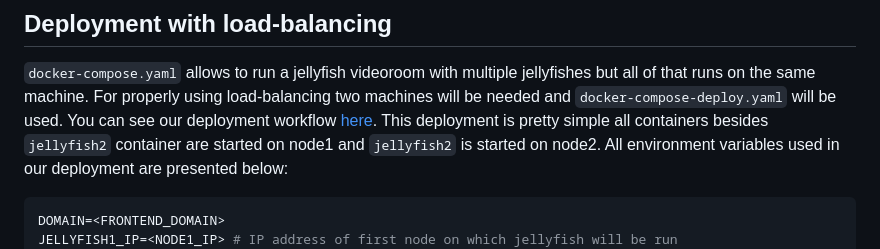
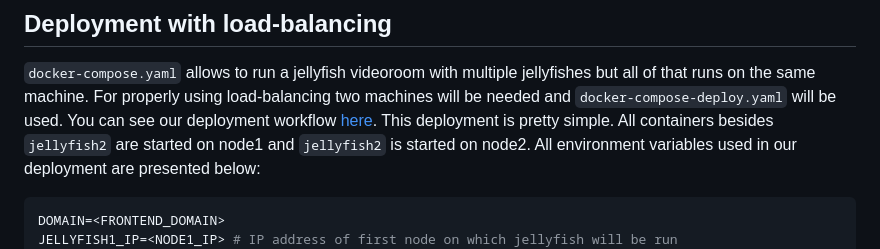
Before and after one commit to fishjam-dev/fishjam-videoroom, a Markdown page: README.md, the part around the change. GitHub-like rendering.

Commit message:
Update README.md
Co-authored-by: Michał Śledź <sledzson08@gmail.com>

````diff
--- a/README.md
+++ b/README.md
@@ -46,7 +46,8 @@ You can copy the `.env.example` file to `.env` and adjust it to your needs.
 `docker-compose.yaml` allows to run a jellyfish videoroom with multiple jellyfishes but all of that runs on the same machine.
 For properly using load-balancing two machines will be needed and `docker-compose-deploy.yaml` will be used.
 You can see our deployment workflow  [here](.github/workflows/test_build_and_deploy.yml).
-This deployment is pretty simple all containers besides `jellyfish2` container are started on node1 and `jellyfish2` is started on node2.
+This deployment is pretty simple.
+All containers besides `jellyfish2` are started on node1 and `jellyfish2` is started on node2.
 All environment variables used in our deployment are presented below:
 
 ```sh
````
